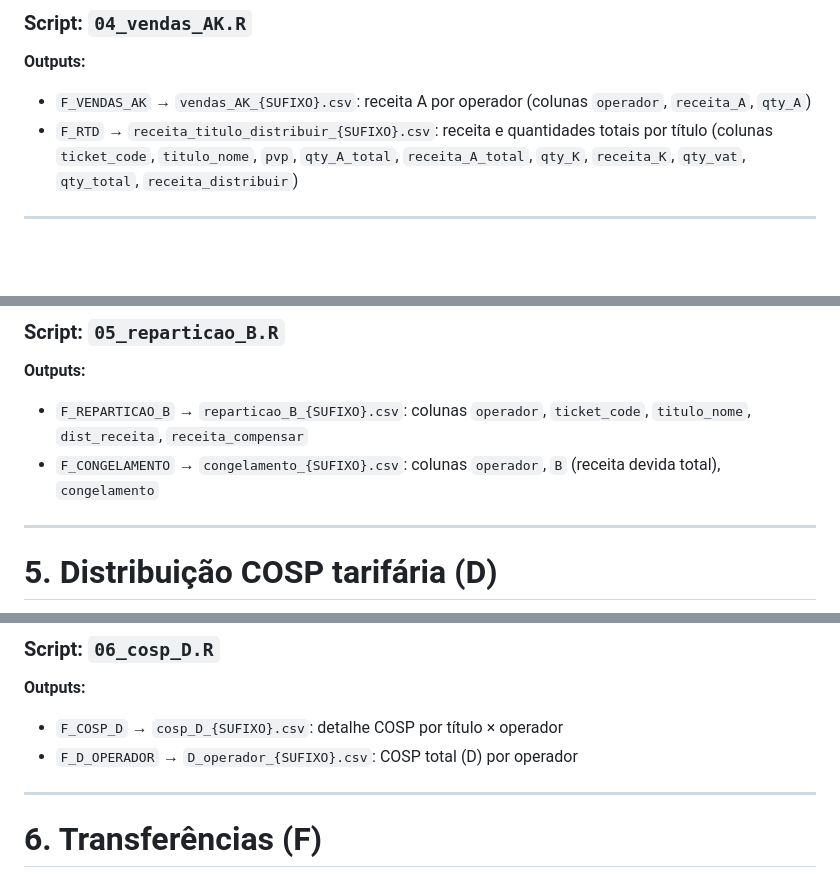
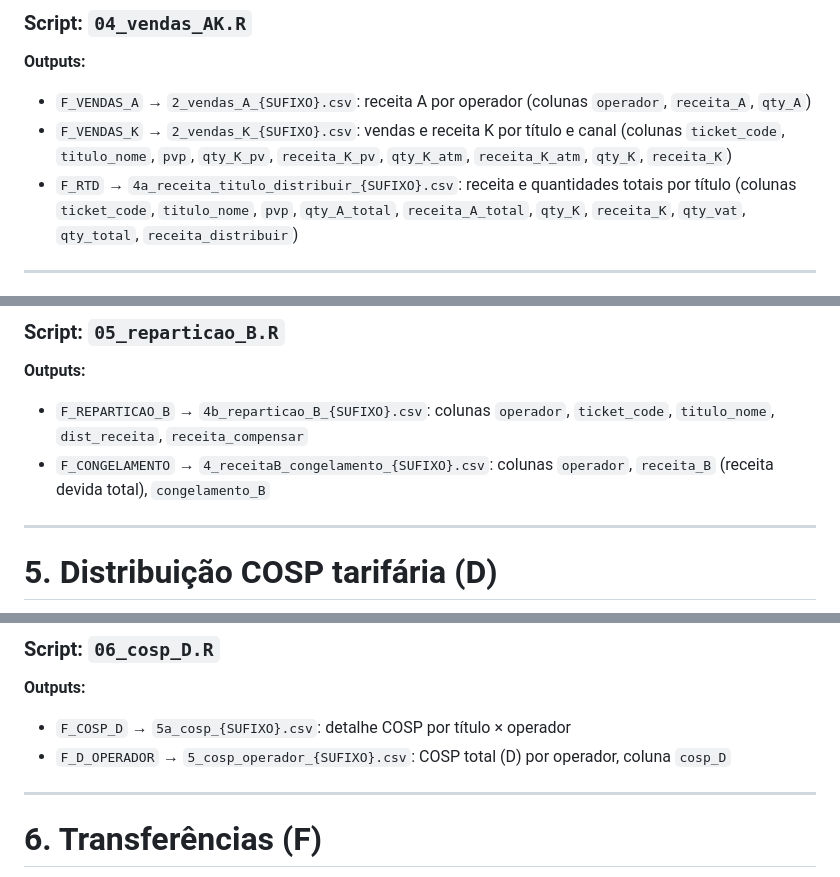
Before and after one commit to tmlmobilidade/compensacoes-navegante, a Markdown page: code/procedure.md, 3 parts joined by grey strips. GitHub-like rendering; blank space fills up the shorter version.

```diff
--- a/code/procedure.md
+++ b/code/procedure.md
@@ -362,8 +365,9 @@ Temos:
 ### Script: `04_vendas_AK.R`
 
 **Outputs:**
-- `F_VENDAS_AK` → `vendas_AK_{SUFIXO}.csv`: receita A por operador (colunas `operador`, `receita_A`, `qty_A`)
-- `F_RTD` → `receita_titulo_distribuir_{SUFIXO}.csv`: receita e quantidades totais por título (colunas `ticket_code`, `titulo_nome`, `pvp`, `qty_A_total`, `receita_A_total`, `qty_K`, `receita_K`, `qty_vat`, `qty_total`, `receita_distribuir`)
+- `F_VENDAS_A` → `2_vendas_A_{SUFIXO}.csv`: receita A por operador (colunas `operador`, `receita_A`, `qty_A`)
+- `F_VENDAS_K` → `2_vendas_K_{SUFIXO}.csv`: vendas e receita K por título e canal (colunas `ticket_code`, `titulo_nome`, `pvp`, `qty_K_pv`, `receita_K_pv`, `qty_K_atm`, `receita_K_atm`, `qty_K`, `receita_K`)
+- `F_RTD` → `4a_receita_titulo_distribuir_{SUFIXO}.csv`: receita e quantidades totais por título (colunas `ticket_code`, `titulo_nome`, `pvp`, `qty_A_total`, `receita_A_total`, `qty_K`, `receita_K`, `qty_vat`, `qty_total`, `receita_distribuir`)
 
 ---
 
@@ -403,8 +407,8 @@ $$
 ### Script: `05_reparticao_B.R`
 
 **Outputs:**
-- `F_REPARTICAO_B` → `reparticao_B_{SUFIXO}.csv`: colunas `operador`, `ticket_code`, `titulo_nome`, `dist_receita`, `receita_compensar`
-- `F_CONGELAMENTO` → `congelamento_{SUFIXO}.csv`: colunas `operador`, `B` (receita devida total), `congelamento`
+- `F_REPARTICAO_B` → `4b_reparticao_B_{SUFIXO}.csv`: colunas `operador`, `ticket_code`, `titulo_nome`, `dist_receita`, `receita_compensar`
+- `F_CONGELAMENTO` → `4_receitaB_congelamento_{SUFIXO}.csv`: colunas `operador`, `receita_B` (receita devida total), `congelamento_B`
 
 ---
 
@@ -456,8 +460,8 @@ Há um valor máximo de compensação (VMC), atualizado à TAT todos os anos, qu
 ### Script: `06_cosp_D.R`
 
 **Outputs:**
-- `F_COSP_D` → `cosp_D_{SUFIXO}.csv`: detalhe COSP por título × operador
-- `F_D_OPERADOR` → `D_operador_{SUFIXO}.csv`: COSP total (D) por operador
+- `F_COSP_D` → `5a_cosp_{SUFIXO}.csv`: detalhe COSP por título × operador
+- `F_D_OPERADOR` → `5_cosp_operador_{SUFIXO}.csv`: COSP total (D) por operador, coluna `cosp_D`
 
 ---
 
```
Also changed, not shown: other parts of code/procedure.md (+17 -14 lines).
